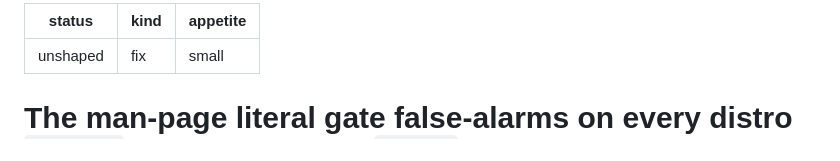
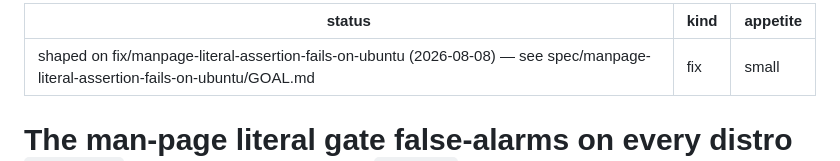
Before and after one commit to glentner/xdu, a Markdown page: issues/manpage-literal-assertion-fails-on-ubuntu.md, the part around the change. Rendered like a GitHub page.

Commit message:
[fix] Shape manpage-literal-assertion-fails-on-ubuntu goal

```diff
--- a/issues/manpage-literal-assertion-fails-on-ubuntu.md
+++ b/issues/manpage-literal-assertion-fails-on-ubuntu.md
@@ -1,5 +1,5 @@
 ---
-status: unshaped
+status: shaped on fix/manpage-literal-assertion-fails-on-ubuntu (2026-08-08) — see spec/manpage-literal-assertion-fails-on-ubuntu/GOAL.md
 kind: fix
 appetite: small
 ---
```
Also changed, not shown: spec/manpage-literal-assertion-fails-on-ubuntu/GOAL.md (added, +127 -0 lines), spec/manpage-literal-assertion-fails-on-ubuntu/META.md (added, +66 -0 lines).
